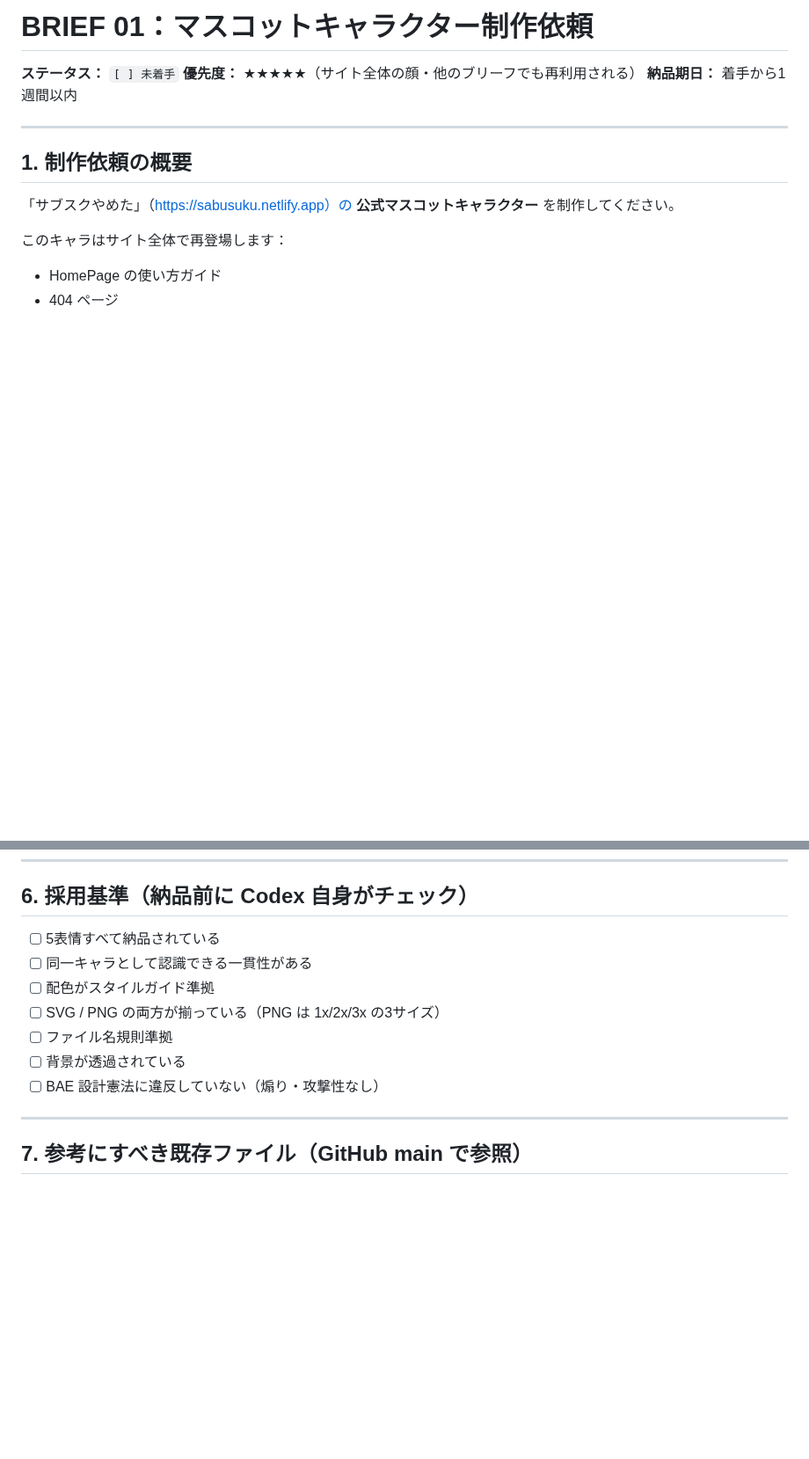
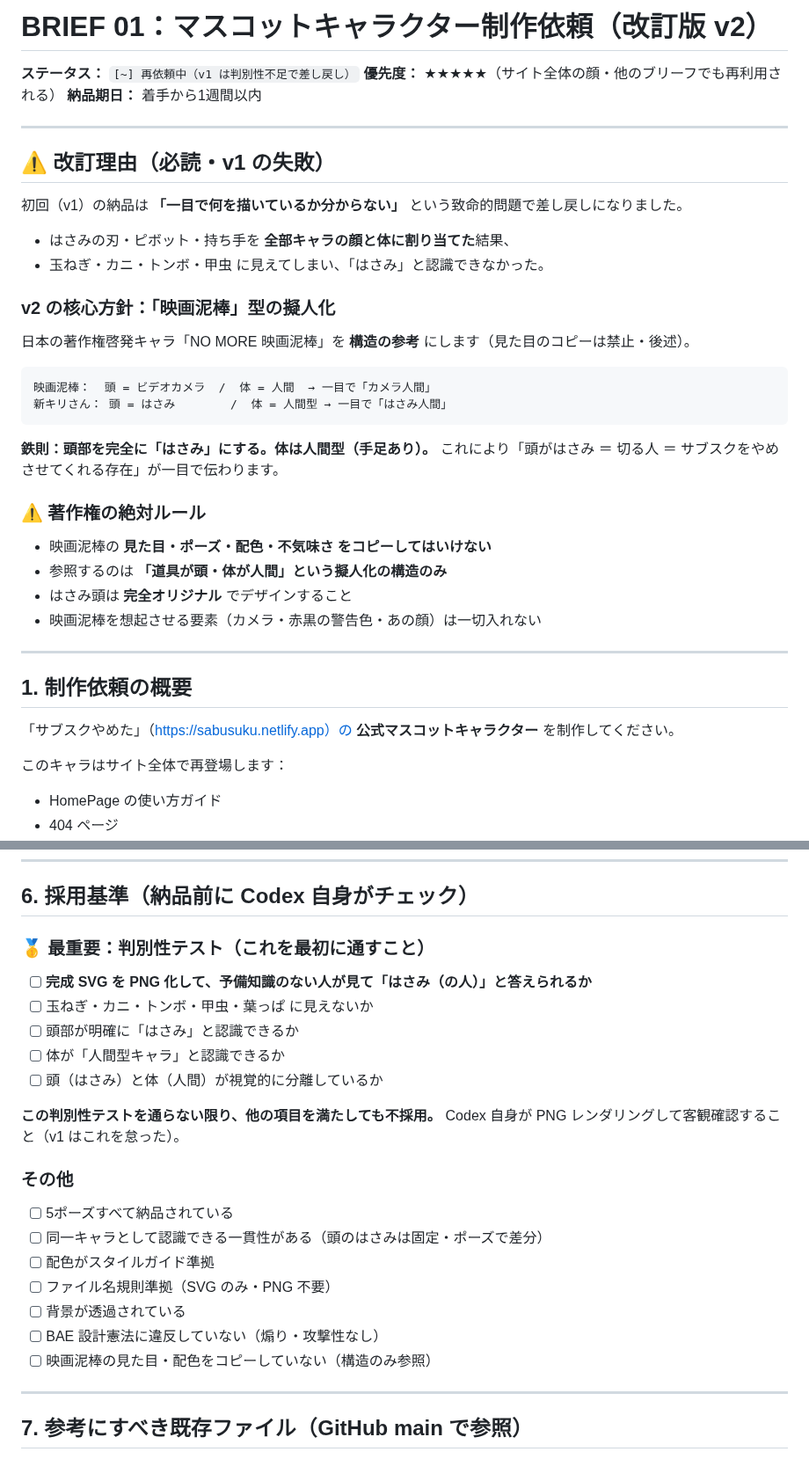
Before and after one commit to toshioshintani-sys/subsuku-yameta-web, a Markdown page: design-briefs/01-mascot/BRIEF.md, 2 parts joined by grey strips. Shown at 88% size. Rendered like a GitHub page; blank space fills up the shorter version.

````diff
--- a/design-briefs/01-mascot/BRIEF.md
+++ b/design-briefs/01-mascot/BRIEF.md
@@ -1,8 +1,35 @@
-# BRIEF 01：マスコットキャラクター制作依頼
+# BRIEF 01：マスコットキャラクター制作依頼（改訂版 v2）
 
-**ステータス：** `[ ] 未着手`
+**ステータス：** `[~] 再依頼中（v1 は判別性不足で差し戻し）`
 **優先度：** ★★★★★（サイト全体の顔・他のブリーフでも再利用される）
 **納品期日：** 着手から1週間以内
+
+---
+
+## ⚠️ 改訂理由（必読・v1 の失敗）
+
+初回（v1）の納品は **「一目で何を描いているか分からない」** という致命的問題で差し戻しになりました。
+- はさみの刃・ピボット・持ち手を **全部キャラの顔と体に割り当てた**結果、
+- 玉ねぎ・カニ・トンボ・甲虫 に見えてしまい、「はさみ」と認識できなかった。
+
+### v2 の核心方針：「映画泥棒」型の擬人化
+
+日本の著作権啓発キャラ「NO MORE 映画泥棒」を **構造の参考** にします（見た目のコピーは禁止・後述）。
+
+```
+映画泥棒：  頭 = ビデオカメラ  /  体 = 人間  → 一目で「カメラ人間」
+新キリさん： 頭 = はさみ        /  体 = 人間型 → 一目で「はさみ人間」
+```
+
+**鉄則：頭部を完全に「はさみ」にする。体は人間型（手足あり）。**
+これにより「頭がはさみ ＝ 切る人 ＝ サブスクをやめさせてくれる存在」が一目で伝わります。
+
+### ⚠️ 著作権の絶対ルール
+
+- 映画泥棒の **見た目・ポーズ・配色・不気味さ をコピーしてはいけない**
+- 参照するのは **「道具が頭・体が人間」という擬人化の構造のみ**
+- はさみ頭は **完全オリジナル** でデザインすること
+- 映画泥棒を想起させる要素（カメラ・赤黒の警告色・あの顔）は一切入れない
 
 ---
 
@@ -120,13 +168,26 @@
 
 ## 6. 採用基準（納品前に Codex 自身がチェック）
 
-- [ ] 5表情すべて納品されている
-- [ ] 同一キャラとして認識できる一貫性がある
+### 🥇 最重要：判別性テスト（これを最初に通すこと）
+
+- [ ] **完成 SVG を PNG 化して、予備知識のない人が見て「はさみ（の人）」と答えられるか**
+- [ ] 玉ねぎ・カニ・トンボ・甲虫・葉っぱ に見えないか
+- [ ] 頭部が明確に「はさみ」と認識できるか
+- [ ] 体が「人間型キャラ」と認識できるか
+- [ ] 頭（はさみ）と体（人間）が視覚的に分離しているか
+
+**この判別性テストを通らない限り、他の項目を満たしても不採用。**
+Codex 自身が PNG レンダリングして客観確認すること（v1 はこれを怠った）。
+
+### その他
+
+- [ ] 5ポーズすべて納品されている
+- [ ] 同一キャラとして認識できる一貫性がある（頭のはさみは固定・ポーズで差分）
 - [ ] 配色がスタイルガイド準拠
-- [ ] SVG / PNG の両方が揃っている（PNG は 1x/2x/3x の3サイズ）
-- [ ] ファイル名規則準拠
+- [ ] ファイル名規則準拠（SVG のみ・PNG 不要）
 - [ ] 背景が透過されている
 - [ ] BAE 設計憲法に違反していない（煽り・攻撃性なし）
+- [ ] 映画泥棒の見た目・配色をコピーしていない（構造のみ参照）
 
 ---
 
````
Also changed, not shown: other parts of design-briefs/01-mascot/BRIEF.md (+38 -17 lines), design-briefs/_STYLE_GUIDE.md (+13 -1 lines), 1 other file.
